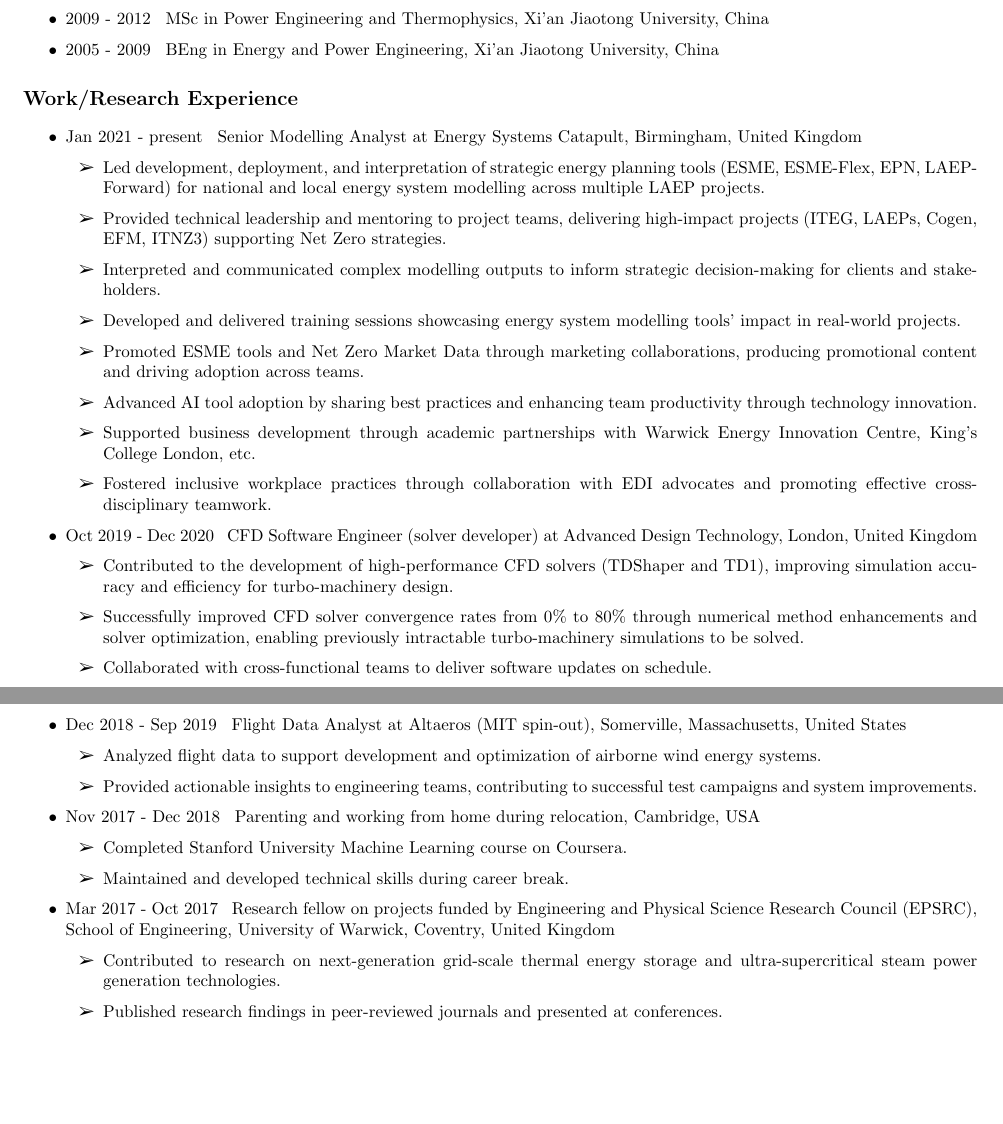
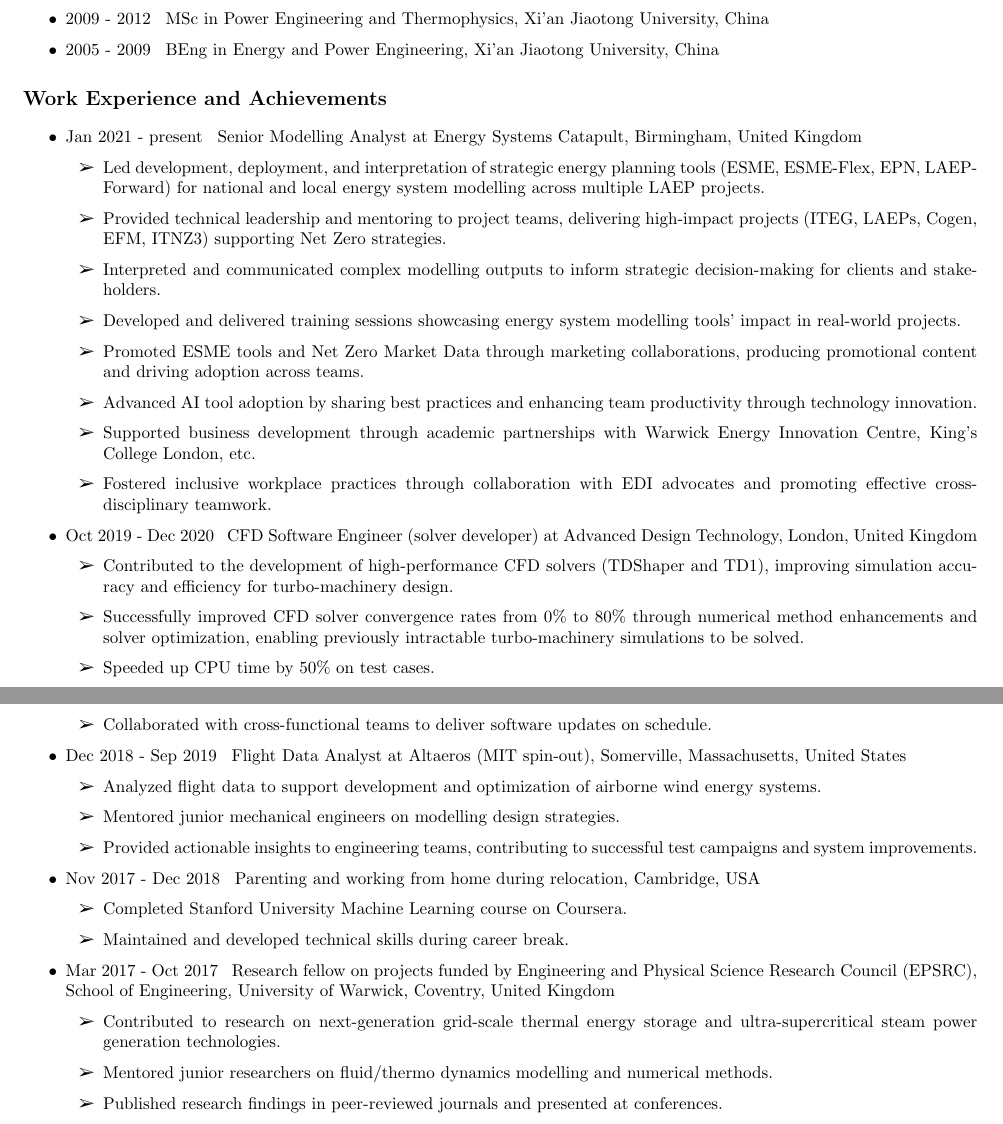
Before and after one commit to guliyolanda/CV, a LaTeX document (ESC_YW_ESC_Senior_Consultant.tex): two parts of pages 1 and 2 of 2, joined at a grey line, cut so that both start at the same text, the shorter picture padded with empty space. Compiled offline with pdfLaTeX.

Commit message:
revised with mentoring experiences in different stages

```diff
--- a/ESC_YW_ESC_Senior_Consultant.tex
+++ b/ESC_YW_ESC_Senior_Consultant.tex
@@ -123,7 +123,7 @@
   \item 2005 - 2009 \hspace{2pt} BEng in Energy and Power Engineering, Xi’an Jiaotong University, China
 \end{itemize}
 
-\section*{Work/Research Experience}
+\section*{Work Experience and Achievements}
 \begin{itemize}
 \item Jan 2021 - present \hspace{2pt} Senior Modelling Analyst at Energy Systems Catapult, Birmingham, United Kingdom
   \begin{itemize}
@@ -140,11 +140,13 @@
    \begin{itemize}
    \item Contributed to the development of high-performance CFD solvers (TDShaper and TD1), improving simulation accuracy and efficiency for turbo-machinery design.
    \item Successfully improved CFD solver convergence rates from 0\% to 80\% through numerical method enhancements and solver optimization, enabling previously intractable turbo-machinery simulations to be solved.
+   \item Speeded up CPU time by 50\% on test cases.
    \item Collaborated with cross-functional teams to deliver software updates on schedule.
    \end{itemize}
 \item Dec 2018 - Sep 2019 \hspace{2pt} Flight Data Analyst at Altaeros (MIT spin-out), Somerville, Massachusetts, United States
   \begin{itemize}
   \item Analyzed flight data to support development and optimization of airborne wind energy systems.
+  \item Mentored junior mechanical engineers on modelling design strategies.
   \item Provided actionable insights to engineering teams, contributing to successful test campaigns and system improvements.
   \end{itemize}
 
@@ -158,7 +160,8 @@
 \item Mar 2017 - Oct 2017  \hspace{2pt} Research fellow on projects funded by Engineering and Physical Science Research Council (EPSRC), School of Engineering, University of Warwick, Coventry, United Kingdom
 		\begin{itemize}
 		\item Contributed to research on next-generation grid-scale thermal energy storage and ultra-supercritical steam power generation technologies.
-		\item Published research findings in peer-reviewed journals and presented at conferences.
+		\item Mentored junior researchers on fluid/thermo dynamics modelling and numerical methods.
+    \item Published research findings in peer-reviewed journals and presented at conferences.
 		\end{itemize}
 
 \item Sep 2012 - Jan 2017  \hspace{2pt} PhD in Mechanical Engineering, Queen Mary University of London, United Kingdom
```
